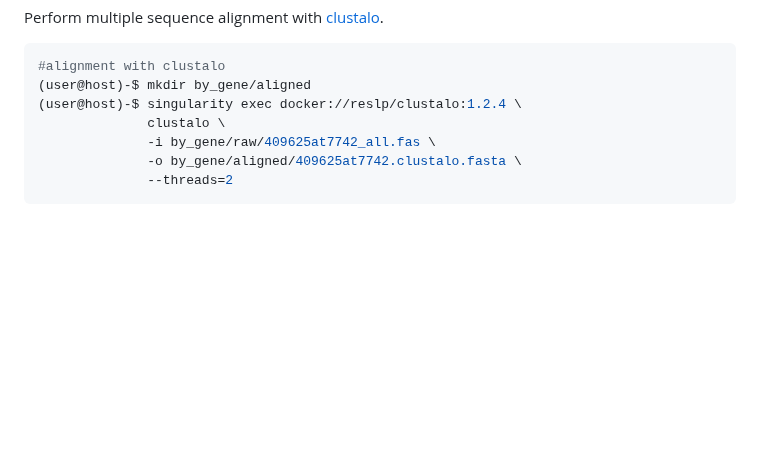
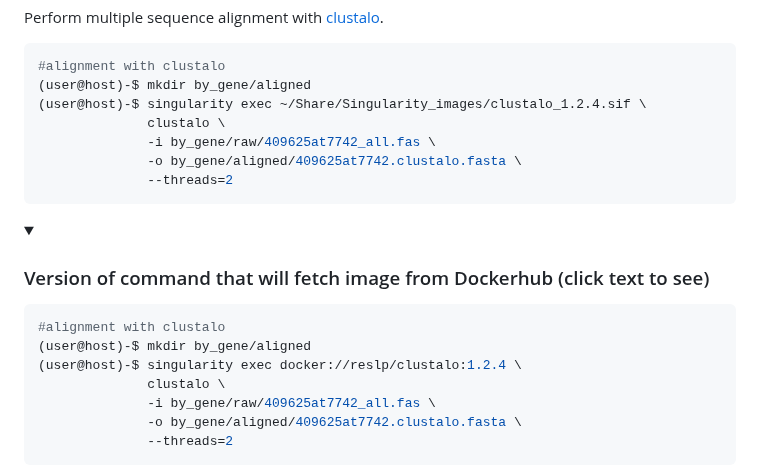
Before and after one commit to chrishah/phylogenomics_intro_vertebrata, a Markdown page: README.md, the part around one of its changes. Rendered like a GitHub page; folded sections open; blank space fills up the shorter version.

Commit message:
hide clustalo

````diff
--- a/README.md
+++ b/README.md
@@ -241,6 +241,23 @@ Perform multiple sequence alignment with [clustalo](http://www.clustal.org/omega
 ```bash
 #alignment with clustalo
 (user@host)-$ mkdir by_gene/aligned
+(user@host)-$ singularity exec ~/Share/Singularity_images/clustalo_1.2.4.sif \
+              clustalo \
+              -i by_gene/raw/409625at7742_all.fas \
+              -o by_gene/aligned/409625at7742.clustalo.fasta \
+              --threads=2
+```
+
+<details>
+   <summary>
+
+   ### Version of command that will fetch image from Dockerhub (click text to see)
+
+   </summary>
+
+```bash
+#alignment with clustalo
+(user@host)-$ mkdir by_gene/aligned
 (user@host)-$ singularity exec docker://reslp/clustalo:1.2.4 \
               clustalo \
               -i by_gene/raw/409625at7742_all.fas \
````
Also changed, not shown: other parts of README.md (+3 -0 lines).
